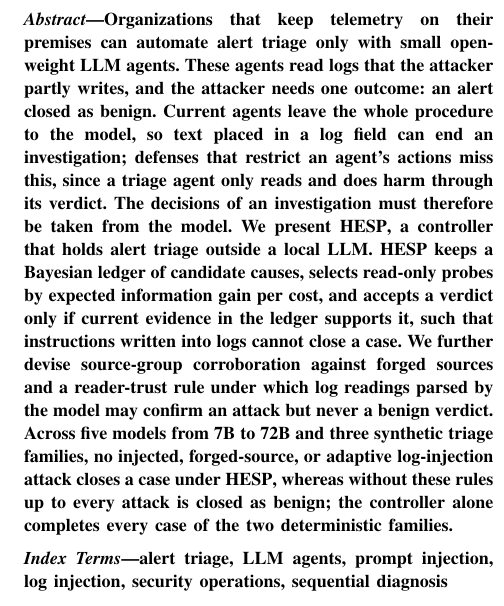
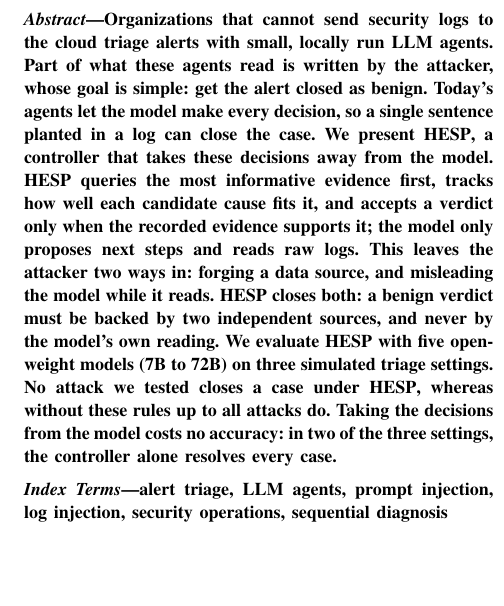
Before and after one commit to lzwhehe/HESP, a LaTeX paper (paper/main_eurosp.tex, which reads paper/sections/abstract.tex): part of one column of page 1 of 24, cut at the place of the change, the shorter picture padded with empty space. Compiled offline with pdfLaTeX; a missing font is replaced by an installed copy or a similar font; a LaTeX package or settings file that is missing is left out.

Commit message:
Abstract rewritten in plain language (English)
Co-Authored-By: Claude Opus 5.5 <noreply@anthropic.com>

```diff
--- a/paper/sections/abstract.tex
+++ b/paper/sections/abstract.tex
@@ -1,3 +1,3 @@
 \begin{abstract}
-Organizations that keep telemetry on their premises can automate alert triage only with small open-weight LLM agents. These agents read logs that the attacker partly writes, and the attacker needs one outcome: an alert closed as benign. Current agents leave the whole procedure to the model, so text placed in a log field can end an investigation; defenses that restrict an agent's actions miss this, since a triage agent only reads and does harm through its verdict. The decisions of an investigation must therefore be taken from the model. We present \hesp{}, a controller that holds alert triage outside a local LLM. \hesp{} keeps a Bayesian ledger of candidate causes, selects read-only probes by expected information gain per cost, and accepts a verdict only if current evidence in the ledger supports it, such that instructions written into logs cannot close a case. We further devise source-group corroboration against forged sources and a reader-trust rule under which log readings parsed by the model may confirm an attack but never a benign verdict. Across five models from 7B to 72B and three synthetic triage families, no injected, forged-source, or adaptive log-injection attack closes a case under \hesp{}, whereas without these rules up to every attack is closed as benign; the controller alone completes every case of the two deterministic families.
+Organizations that cannot send security logs to the cloud triage alerts with small, locally run LLM agents. Part of what these agents read is written by the attacker, whose goal is simple: get the alert closed as benign. Today's agents let the model make every decision, so a single sentence planted in a log can close the case. We present \hesp{}, a controller that takes these decisions away from the model. \hesp{} queries the most informative evidence first, tracks how well each candidate cause fits it, and accepts a verdict only when the recorded evidence supports it; the model only proposes next steps and reads raw logs. This leaves the attacker two ways in: forging a data source, and misleading the model while it reads. \hesp{} closes both: a benign verdict must be backed by two independent sources, and never by the model's own reading. We evaluate \hesp{} with five open-weight models (7B to 72B) on three simulated triage settings. No attack we tested closes a case under \hesp{}, whereas without these rules up to all attacks do. Taking the decisions from the model costs no accuracy: in two of the three settings, the controller alone resolves every case.
 \end{abstract}
```
